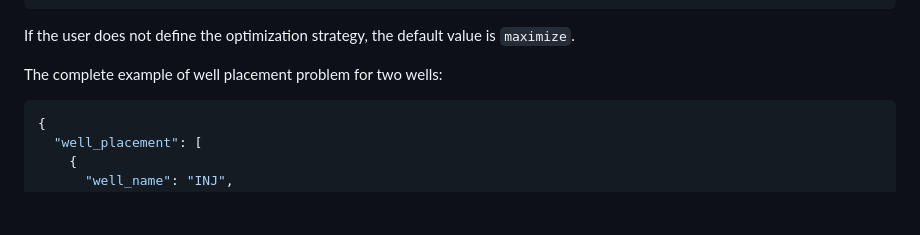
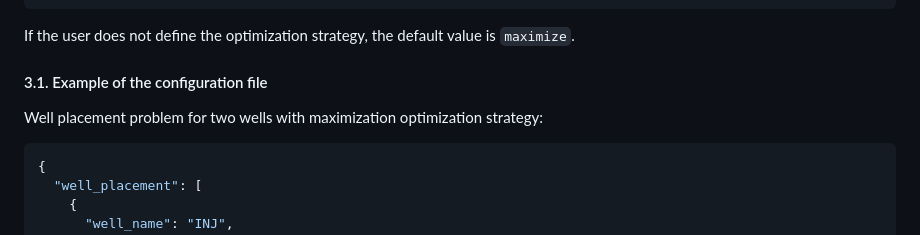
Before and after one commit to VITObelgium/URGENT_RiskManagementToolbox, a Markdown page: README.md, the part around the change. Rendered like a GitHub page; blank space fills up the shorter version.

Commit message:
more clear readme example

````diff
--- a/README.md
+++ b/README.md
@@ -305,7 +305,9 @@ Recently the following optimization problem(s) are supported:
 
 If the user does not define the optimization strategy, the default value is `maximize`.
 
-The complete example of well placement problem for two wells:
+#### 3.1. Example of the configuration file
+
+Well placement problem for two wells with maximization optimization strategy:
    ```json
    {
      "well_placement": [
````
